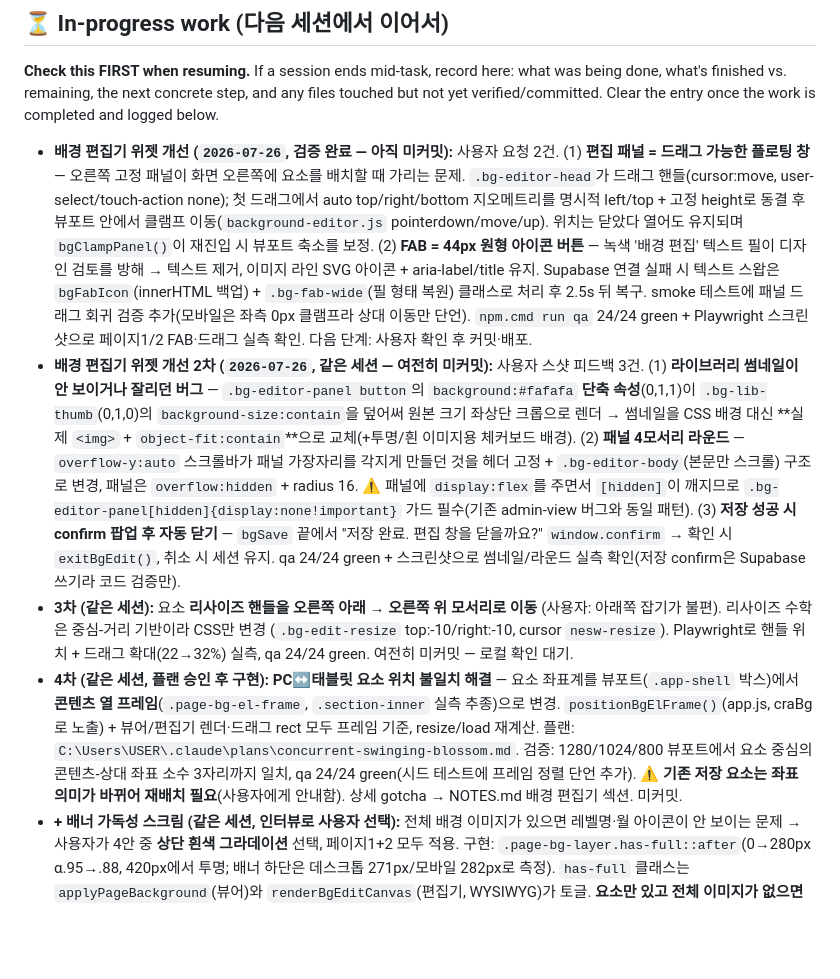
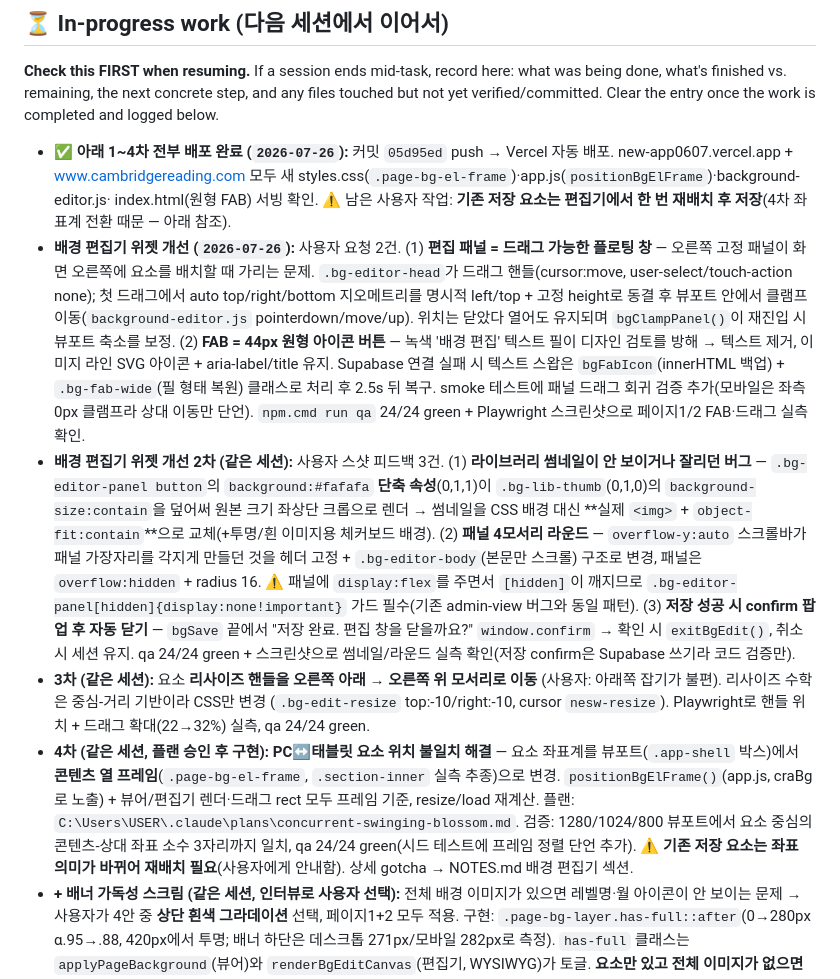
Before and after one commit to crspiegel/new-app_0607, a Markdown page: PROJECT_MEMORY.md, the part around the change. Drawn GitHub-style; blank space fills up the shorter version.

Commit message:
docs: 배경 편집기 개선 1~4차 배포 완료 기록 (2026-07-26)
Co-Authored-By: Claude Fable 5 <noreply@anthropic.com>

```diff
--- a/PROJECT_MEMORY.md
+++ b/PROJECT_MEMORY.md
@@ -18,7 +18,12 @@ what's next, so any new session can continue without losing prior context.
 done, what's finished vs. remaining, the next concrete step, and any files touched but not
 yet verified/committed. Clear the entry once the work is completed and logged below.
 
-- **배경 편집기 위젯 개선 (`2026-07-26`, 검증 완료 — 아직 미커밋):** 사용자 요청 2건.
+- ✅ **아래 1~4차 전부 배포 완료 (`2026-07-26`):** 커밋 `05d95ed` push → Vercel 자동 배포.
+  new-app0607.vercel.app + www.cambridgereading.com 모두 새
+  styles.css(`.page-bg-el-frame`)·app.js(`positionBgElFrame`)·background-editor.js·
+  index.html(원형 FAB) 서빙 확인. ⚠ 남은 사용자 작업: **기존 저장 요소는 편집기에서 한 번
+  재배치 후 저장**(4차 좌표계 전환 때문 — 아래 참조).
+- **배경 편집기 위젯 개선 (`2026-07-26`):** 사용자 요청 2건.
   (1) **편집 패널 = 드래그 가능한 플로팅 창** — 오른쪽 고정 패널이 화면 오른쪽에 요소를
   배치할 때 가리는 문제. `.bg-editor-head`가 드래그 핸들(cursor:move, user-select/touch-action
   none); 첫 드래그에서 auto top/right/bottom 지오메트리를 명시적 left/top + 고정 height로
@@ -29,8 +34,7 @@ yet verified/committed. Clear the entry once the work is completed and logged be
   `bgFabIcon`(innerHTML 백업) + `.bg-fab-wide`(필 형태 복원) 클래스로 처리 후 2.5s 뒤 복구.
   smoke 테스트에 패널 드래그 회귀 검증 추가(모바일은 좌측 0px 클램프라 상대 이동만 단언).
   `npm.cmd run qa` 24/24 green + Playwright 스크린샷으로 페이지1/2 FAB·드래그 실측 확인.
-  다음 단계: 사용자 확인 후 커밋·배포.
-- **배경 편집기 위젯 개선 2차 (`2026-07-26`, 같은 세션 — 여전히 미커밋):** 사용자 스샷
+- **배경 편집기 위젯 개선 2차 (같은 세션):** 사용자 스샷
   피드백 3건. (1) **라이브러리 썸네일이 안 보이거나 잘리던 버그** — `.bg-editor-panel
 button`의 `background:#fafafa` **단축 속성**(0,1,1)이 `.bg-lib-thumb`(0,1,0)의
   `background-size:contain`을 덮어써 원본 크기 좌상단 크롭으로 렌더 → 썸네일을 CSS 배경
@@ -45,7 +49,7 @@ button`의 `background:#fafafa` **단축 속성**(0,1,1)이 `.bg-lib-thumb`(0,1,
 - **3차 (같은 세션):** 요소 **리사이즈 핸들을 오른쪽 아래 → 오른쪽 위 모서리로 이동**
   (사용자: 아래쪽 잡기가 불편). 리사이즈 수학은 중심-거리 기반이라 CSS만 변경
   (`.bg-edit-resize` top:-10/right:-10, cursor `nesw-resize`). Playwright로 핸들 위치 +
-  드래그 확대(22→32%) 실측, qa 24/24 green. 여전히 미커밋 — 로컬 확인 대기.
+  드래그 확대(22→32%) 실측, qa 24/24 green.
 - **4차 (같은 세션, 플랜 승인 후 구현):** **PC↔태블릿 요소 위치 불일치 해결** — 요소
   좌표계를 뷰포트(`.app-shell` 박스)에서 **콘텐츠 열 프레임**(`.page-bg-el-frame`,
   `.section-inner` 실측 추종)으로 변경. `positionBgElFrame()`(app.js, craBg로 노출) +
@@ -53,7 +57,7 @@ button`의 `background:#fafafa` **단축 속성**(0,1,1)이 `.bg-lib-thumb`(0,1,
   `C:\Users\USER\.claude\plans\concurrent-swinging-blossom.md`. 검증: 1280/1024/800
   뷰포트에서 요소 중심의 콘텐츠-상대 좌표 소수 3자리까지 일치, qa 24/24 green(시드
   테스트에 프레임 정렬 단언 추가). ⚠ **기존 저장 요소는 좌표 의미가 바뀌어 재배치
-  필요**(사용자에게 안내함). 상세 gotcha → NOTES.md 배경 편집기 섹션. 미커밋.
+  필요**(사용자에게 안내함). 상세 gotcha → NOTES.md 배경 편집기 섹션.
 - **+ 배너 가독성 스크림 (같은 세션, 인터뷰로 사용자 선택):** 전체 배경 이미지가 있으면
   레벨명·월 아이콘이 안 보이는 문제 → 사용자가 4안 중 **상단 흰색 그라데이션** 선택,
   페이지1+2 모두 적용. 구현: `.page-bg-layer.has-full::after`(0→280px α.95→.88, 420px에서
```
